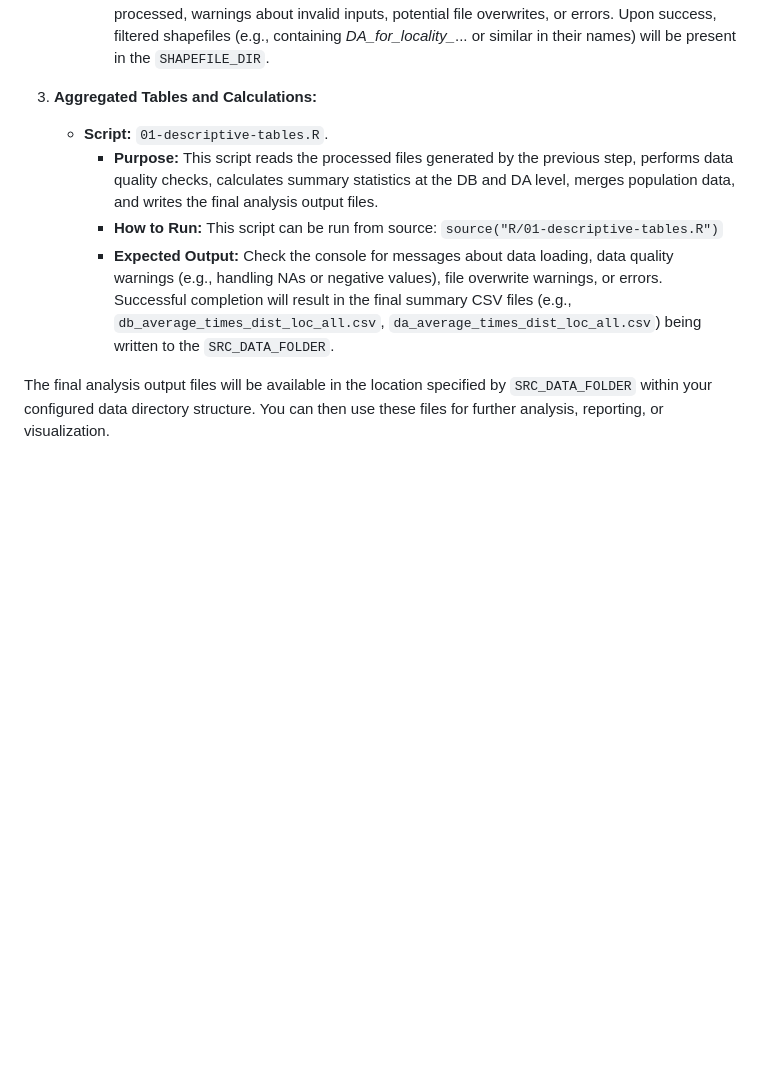
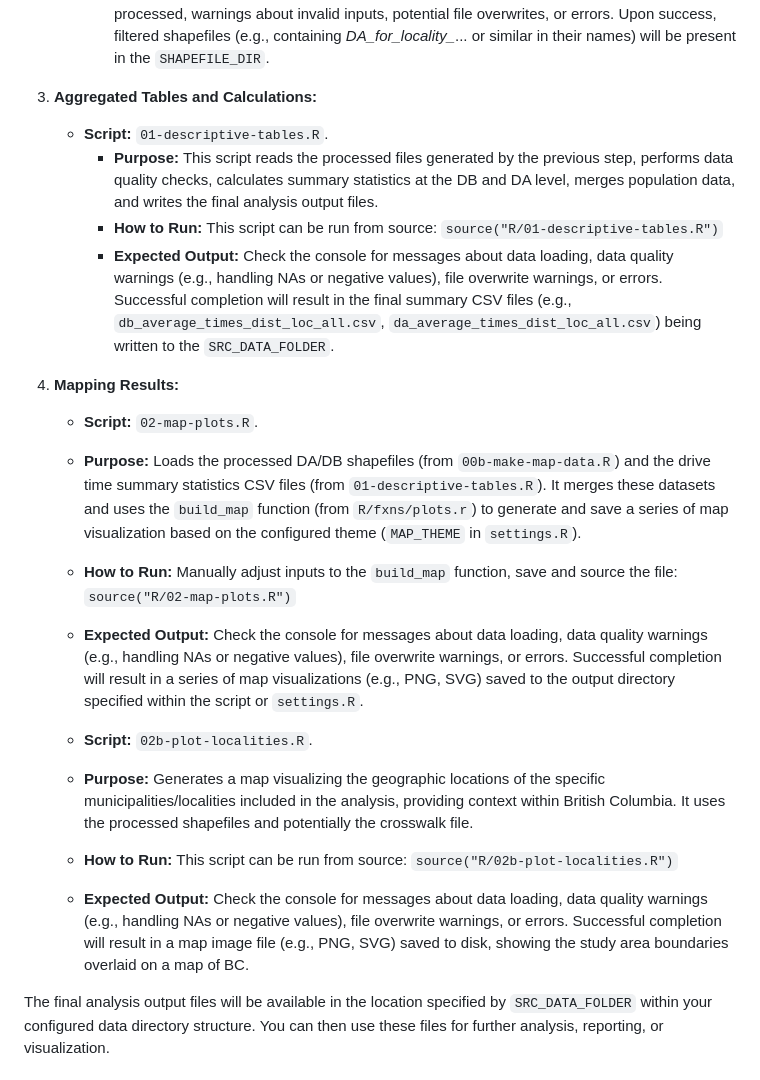
Before and after one commit to bcgov/bcstats-govt-service-locations, a Markdown page: README.md, the part around the change. Rendered like a GitHub page; blank space fills up the shorter version.

Commit message:
add description for mapping files script

```diff
--- a/README.md
+++ b/README.md
@@ -61,11 +61,23 @@ Run the following scripts in the order specified:
         *   **How to Run**: This script can be run from source: `source("R/00b-make-map-data.R")`
         *   **Expected Output**: Watch the console for messages indicating which files are being processed, warnings about invalid inputs, potential file overwrites, or errors. Upon success, filtered shapefiles (e.g., containing *DA_for_locality_*... or similar in their names) will be present in the `SHAPEFILE_DIR`.
 
-2.  **Aggregated Tables and Calculations:**
+3.  **Aggregated Tables and Calculations:**
     *   **Script:** `01-descriptive-tables.R`.
         *   **Purpose:** This script reads the processed files generated by the previous step, performs data quality checks, calculates summary statistics at the DB and DA level, merges population data, and writes the final analysis output files.
         *   **How to Run:** This script can be run from source: `source("R/01-descriptive-tables.R")`
         *   **Expected Output:** Check the console for messages about data loading, data quality warnings (e.g., handling NAs or negative values), file overwrite warnings, or errors. Successful completion will result in the final summary CSV files (e.g., `db_average_times_dist_loc_all.csv`, `da_average_times_dist_loc_all.csv`) being written to the `SRC_DATA_FOLDER`.
+
+4.  **Mapping Results:**
+    *   **Script:** `02-map-plots.R`.
+    *   **Purpose:** Loads the processed DA/DB shapefiles (from `00b-make-map-data.R`) and the drive time summary statistics CSV files (from `01-descriptive-tables.R`). It merges these datasets and uses the `build_map` function (from `R/fxns/plots.r`) to generate and save a series of map visualization based on the configured theme (`MAP_THEME` in `settings.R`).
+    *   **How to Run:** Manually adjust inputs to the `build_map` function, save and source the file: `source("R/02-map-plots.R")`
+    *   **Expected Output:** Check the console for messages about data loading, data quality warnings (e.g., handling NAs or negative values), file overwrite warnings, or errors.  Successful completion will result in a series of map visualizations (e.g., PNG, SVG) saved to the output directory specified within the script or `settings.R`.
+
+    *   **Script:** `02b-plot-localities.R`.
+    *   **Purpose:** Generates a map visualizing the geographic locations of the specific municipalities/localities included in the analysis, providing context within British Columbia. It uses the processed shapefiles and potentially the crosswalk file.
+    *   **How to Run:** This script can be run from source: `source("R/02b-plot-localities.R")`
+    *   **Expected Output:** Check the console for messages about data loading, data quality warnings (e.g., handling NAs or negative values), file overwrite warnings, or errors.  Successful completion will result in a map image file (e.g., PNG, SVG) saved to disk, showing the study area boundaries overlaid on a map of BC.
+
 
 
 The final analysis output files will be available in the location specified by `SRC_DATA_FOLDER` within your configured data directory structure. You can then use these files for further analysis, reporting, or visualization.
```
